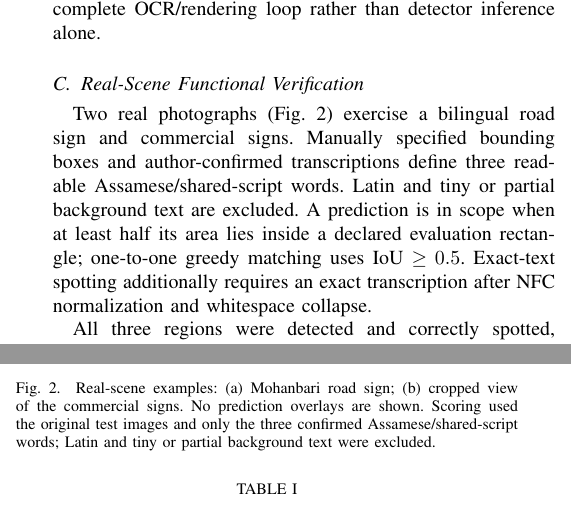
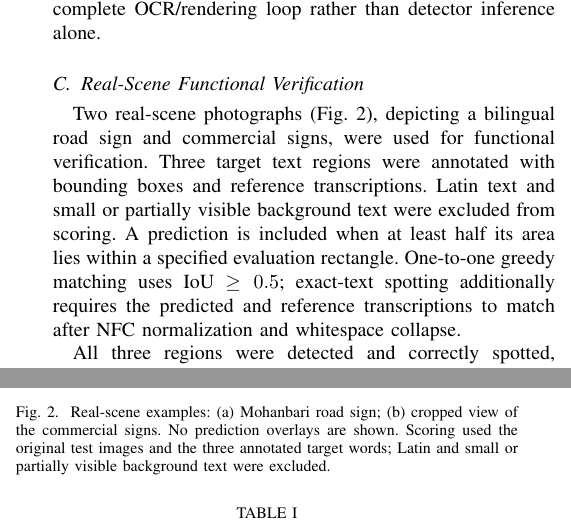
Before and after one commit to gokarbido/AssameseOCR, a LaTeX paper (paper/assamese-ocr-esl/main.tex): two parts of the columns of page 3 of 4, joined at a grey line, cut so that both start at the same text. Compiled offline with pdfLaTeX; a missing font is replaced by an installed copy or a similar font; a LaTeX package or settings file that is missing is left out.

Commit message:
Use reference-transcription terminology in functional evaluation

```diff
--- a/paper/assamese-ocr-esl/main.tex
+++ b/paper/assamese-ocr-esl/main.tex
@@ -91,7 +91,7 @@ Four AI-generated scene images provided a fixed computational workload for compa
 Full-size ($1536\times1024$) CUDA replay achieved $4.601\pm0.011$ frames/s, compared with $0.904\pm0.003$ on CPU, a 5.09-fold throughput increase. Reducing replay size to $960\times640$ raised CUDA throughput to $5.096\pm0.022$ frames/s, a 10.8\% increase. Values are means and sample standard deviations across repeats. The means of repeat-level processing p95 values were 258.19~ms for full-size CUDA, 231.24~ms for reduced-size CUDA, and 1468.39~ms for CPU. Full-size CUDA peak process RSS was 1283.75~MiB and mean sampled module power was 8.95~W. This comparison measures the complete OCR/rendering loop rather than detector inference alone.
 
 \subsection{Real-Scene Functional Verification}
-Two real photographs (Fig.~\ref{fig:real-scenes}) exercise a bilingual road sign and commercial signs. Manually specified bounding boxes and author-confirmed transcriptions define three readable Assamese/shared-script words. Latin and tiny or partial background text are excluded. A prediction is in scope when at least half its area lies inside a declared evaluation rectangle; one-to-one greedy matching uses IoU~$\geq0.5$. Exact-text spotting additionally requires an exact transcription after NFC normalization and whitespace collapse.
+Two real-scene photographs (Fig.~\ref{fig:real-scenes}), depicting a bilingual road sign and commercial signs, were used for functional verification. Three target text regions were annotated with bounding boxes and reference transcriptions. Latin text and small or partially visible background text were excluded from scoring. A prediction is included when at least half its area lies within a specified evaluation rectangle. One-to-one greedy matching uses IoU~$\geq0.5$; exact-text spotting additionally requires the predicted and reference transcriptions to match after NFC normalization and whitespace collapse.
 
 All three regions were detected and correctly spotted, giving precision, recall and H-mean of 1.00 within this scope. Ground-truth crops gave zero code-point CER over 18 reference code points and 3/3 exact words. The translated outputs matched the visible English MOHANBARI, TIBET and KITCHEN after casefolding. These checks verify the deployed components on the selected examples; they do not replace the corpus-level evaluation in the preceding model-development study. A spurious detection on Latin text falls outside the declared scope.
 
@@ -107,7 +107,7 @@ All three regions were detected and correctly spotted, giving precision, recall
 \includegraphics[width=\linewidth,height=1.45in,keepaspectratio]{figures/shop_signs_test1.jpg}\\
 \small (b)
 \end{minipage}
-\caption{Real-scene examples: (a) Mohanbari road sign; (b) cropped view of the commercial signs. No prediction overlays are shown. Scoring used the original test images and only the three confirmed Assamese/shared-script words; Latin and tiny or partial background text were excluded.}
+\caption{Real-scene examples: (a) Mohanbari road sign; (b) cropped view of the commercial signs. No prediction overlays are shown. Scoring used the original test images and the three annotated target words; Latin and small or partially visible background text were excluded.}
 \label{fig:real-scenes}
 \end{figure}
 
```
Also changed, not shown: paper/assamese-ocr-esl/manuscript.pdf, 1 other file.
